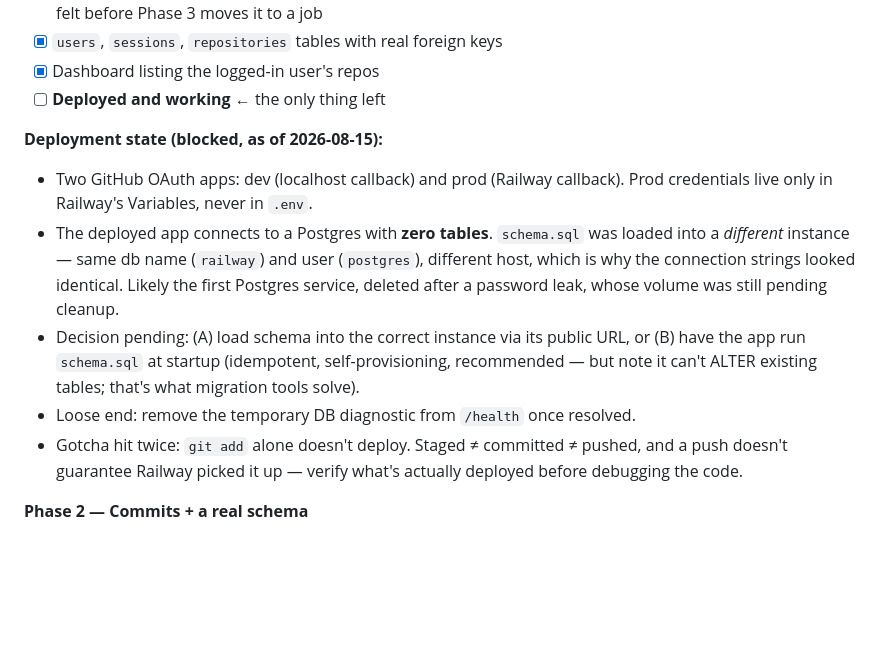
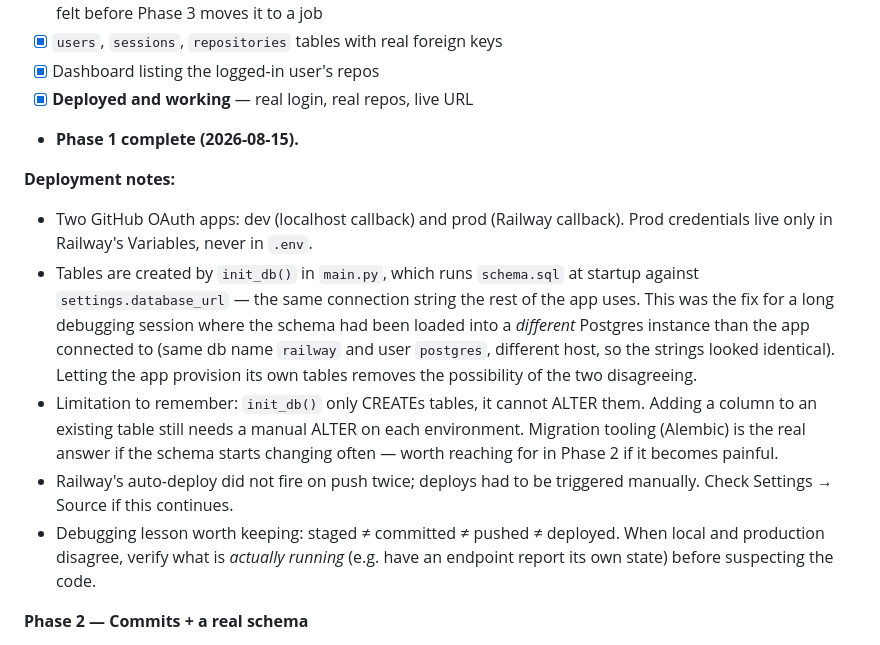
Before and after one commit to yjk620/Github-Analytics-Platform, a Markdown page: CLAUDE.md, the part around the change. Rendered like a GitHub page; blank space fills up the shorter version.

Commit message:
docs: mark phase 1 complete

```diff
--- a/CLAUDE.md
+++ b/CLAUDE.md
@@ -106,24 +106,28 @@ A polished earlier phase beats a broken later one.
       cost of per-request fetching is felt before Phase 3 moves it to a job
 - [x] `users`, `sessions`, `repositories` tables with real foreign keys
 - [x] Dashboard listing the logged-in user's repos
-- [ ] **Deployed and working** ← the only thing left
+- [x] **Deployed and working** — real login, real repos, live URL
+- **Phase 1 complete (2026-08-15).**
 
-**Deployment state (blocked, as of 2026-08-15):**
+**Deployment notes:**
 - Two GitHub OAuth apps: dev (localhost callback) and prod (Railway callback).
   Prod credentials live only in Railway's Variables, never in `.env`.
-- The deployed app connects to a Postgres with **zero tables**. `schema.sql` was
-  loaded into a *different* instance — same db name (`railway`) and user
-  (`postgres`), different host, which is why the connection strings looked
-  identical. Likely the first Postgres service, deleted after a password leak,
-  whose volume was still pending cleanup.
-- Decision pending: (A) load schema into the correct instance via its public URL,
-  or (B) have the app run `schema.sql` at startup (idempotent, self-provisioning,
-  recommended — but note it can't ALTER existing tables; that's what migration
-  tools solve).
-- Loose end: remove the temporary DB diagnostic from `/health` once resolved.
-- Gotcha hit twice: `git add` alone doesn't deploy. Staged ≠ committed ≠ pushed,
-  and a push doesn't guarantee Railway picked it up — verify what's actually
-  deployed before debugging the code.
+- Tables are created by `init_db()` in `main.py`, which runs `schema.sql` at
+  startup against `settings.database_url` — the same connection string the rest
+  of the app uses. This was the fix for a long debugging session where the schema
+  had been loaded into a *different* Postgres instance than the app connected to
+  (same db name `railway` and user `postgres`, different host, so the strings
+  looked identical). Letting the app provision its own tables removes the
+  possibility of the two disagreeing.
+- Limitation to remember: `init_db()` only CREATEs tables, it cannot ALTER them.
+  Adding a column to an existing table still needs a manual ALTER on each
+  environment. Migration tooling (Alembic) is the real answer if the schema
+  starts changing often — worth reaching for in Phase 2 if it becomes painful.
+- Railway's auto-deploy did not fire on push twice; deploys had to be triggered
+  manually. Check Settings → Source if this continues.
+- Debugging lesson worth keeping: staged ≠ committed ≠ pushed ≠ deployed. When
+  local and production disagree, verify what is *actually running* (e.g. have an
+  endpoint report its own state) before suspecting the code.
 
 **Phase 2 — Commits + a real schema**
 - Fetch commits per repo into a `commits` table (FK to `repositories`)
```
